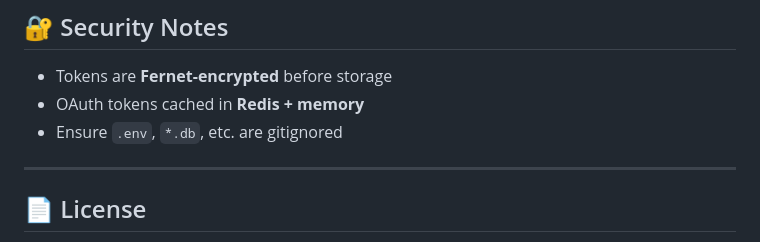
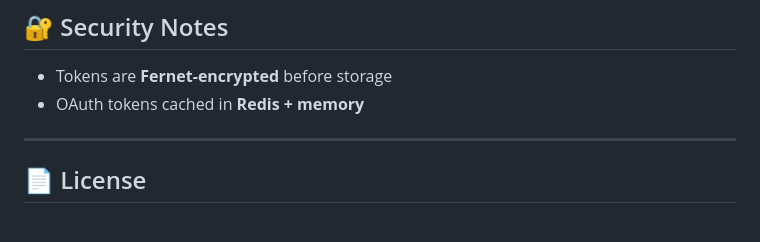
Before and after one commit to ashktch/JiraMate, a Markdown page: README.md, the part around the change. GitHub-like rendering.

```diff
--- a/README.md
+++ b/README.md
@@ -122,7 +122,6 @@ docker logs -f JiraMate
 
 - Tokens are **Fernet-encrypted** before storage
 - OAuth tokens cached in **Redis + memory**
-- Ensure `.env`, `*.db`, etc. are gitignored
 
 ---
 
```
